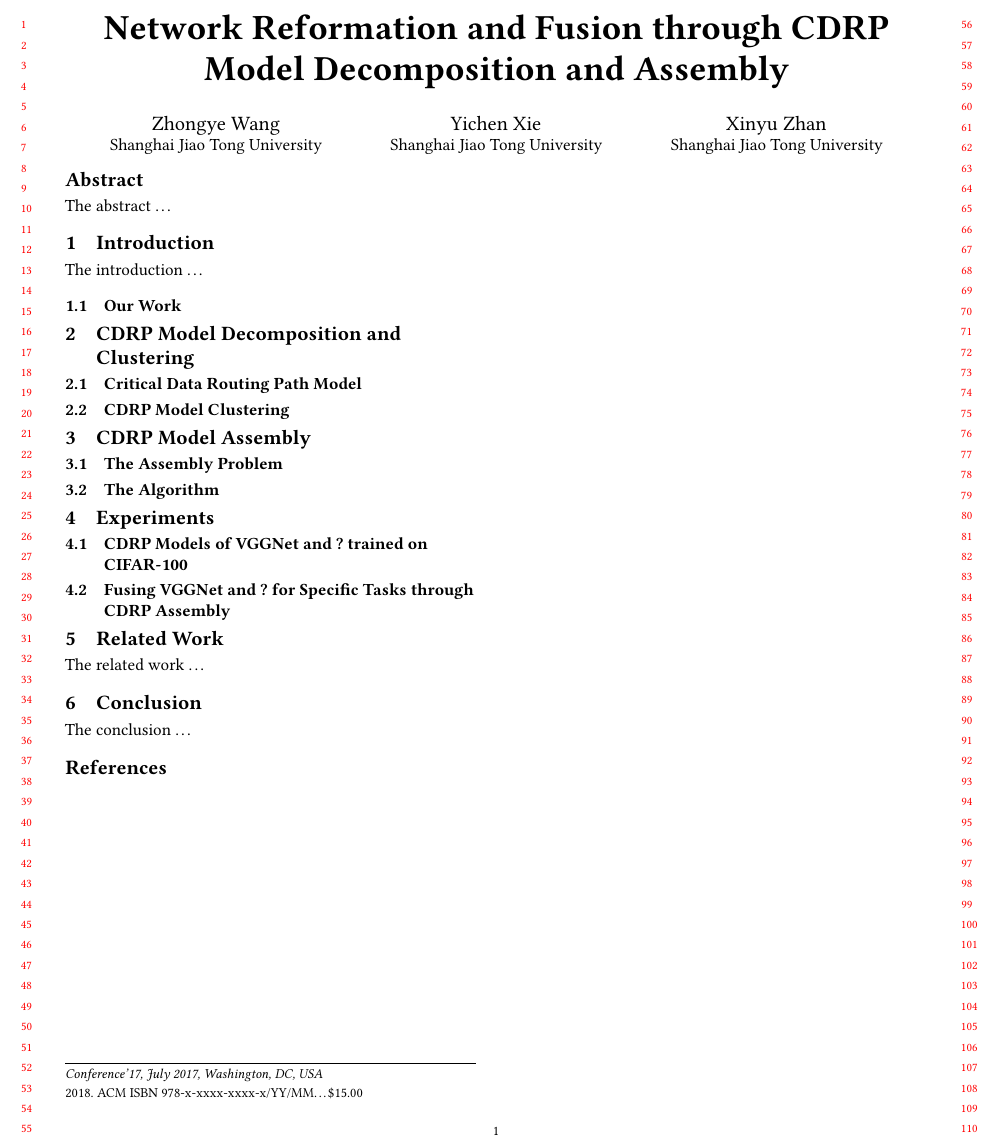
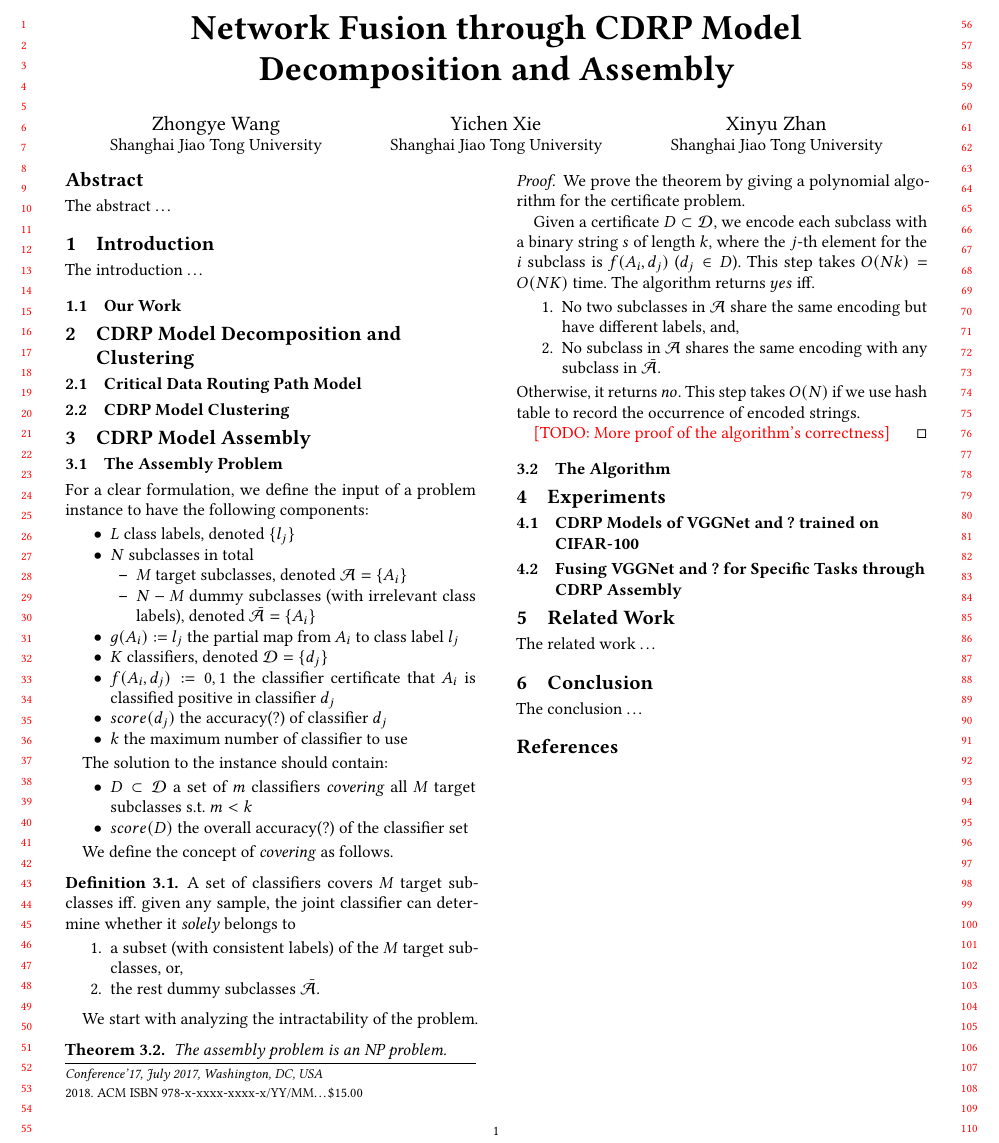
Before and after one commit to BruceZoom/CS222-Algorithm-Project, a LaTeX paper (paper/paper.tex): part of the page, cut so that both start at the same text. Compiled offline with pdfLaTeX.

Commit message:
update title and some formulation

```diff
--- a/paper/paper.tex
+++ b/paper/paper.tex
@@ -95,11 +95,12 @@
 \crefformat{subsection}{\S#2#1#3}
 \crefformat{subsubsection}{\S#2#1#3}
 
+\newcommand{\todo}[1]{\textcolor{red}{[TODO: #1]}}
 
 \begin{document}
 
 %% Title information
-\title[]{Network Reformation and Fusion through CDRP Model Decomposition and Assembly}         %% [Short Title] is optional;
+\title[Network Fusion through CDRP Model Decomposition and Assembly]{Network Fusion through CDRP Model\\ Decomposition and Assembly}         %% [Short Title] is optional;
 %% when present, will be used in
 %% header instead of Full Title.
 %\titlenote{ }             %% \titlenote is optional;
@@ -207,6 +208,53 @@ The introduction \dots
 
 \section{CDRP Model Assembly}
 \subsection{The Assembly Problem}
+For a clear formulation, we define the input of a problem instance to have the following components:
+\begin{itemize}
+	\item $L$ class labels, denoted $\{l_j\}$
+	\item $N$ subclasses in total \begin{itemize}
+		\item $M$ target subclasses, denoted $\mathcal{A} = \{A_i\}$
+		\item $N-M$ dummy subclasses (with irrelevant class labels), denoted $\bar{\mathcal{A}} = \{A_i\}$
+	\end{itemize}
+	\item $g(A_i) := l_j$ the partial map from $A_i$ to class label $l_j$
+	\item $K$ classifiers, denoted $\mathcal{D} = \{d_j\}$
+	\item $f(A_i, d_j) := 0, 1$ the classifier certificate that $A_i$ is classified positive in classifier $d_j$
+	\item $score(d_j)$ the accuracy(?) of classifier $d_j$
+	\item $k$ the maximum number of classifier to use
+\end{itemize}
+
+The solution to the instance should contain:
+\begin{itemize}
+	\item $D \subset \mathcal{D}$ a set of $m$ classifiers \textit{covering} all $M$ target subclasses s.t. $m < k$
+	\item $score(D)$ the overall accuracy(?) of the classifier set
+\end{itemize}
+
+We define the concept of \textit{covering} as follows.
+\begin{definition}
+	A set of classifiers covers $M$ target subclasses iff. given any sample, the joint classifier can determine whether it \textit{solely} belongs to \begin{enumerate}
+		\item a subset (with consistent labels) of the $M$ target subclasses, or,
+		\item the rest dummy subclasses $\bar{\mathcal{A}}$.
+	\end{enumerate}
+\end{definition}
+
+We start with analyzing the intractability of the problem.
+\begin{theorem}
+	The assembly problem is an NP problem.
+\end{theorem}
+\begin{proof}
+We prove the theorem by giving a polynomial algorithm for the certificate problem.
+
+Given a certificate $D \subset \mathcal{D}$, we encode each subclass with a binary string $s$ of length $k$, where the $j$-th element for the $i$ subclass is $f(A_i, d_j)$ ($d_j \in D$).
+This step takes $O(Nk) = O(NK)$ time.
+The algorithm returns $yes$ iff. \begin{enumerate}
+	\item No two subclasses in $\mathcal{A}$ share the same encoding but have different labels, and,
+	\item No subclass in $\mathcal{A}$ shares the same encoding with any subclass in $\bar{\mathcal{A}}$.
+\end{enumerate}
+Otherwise, it returns $no$.
+This step takes $O(N)$ if we use hash table to record the occurrence of encoded strings.
+
+% TODO: correctness proof
+\todo{More proof of the algorithm's correctness}
+\end{proof}
 
 \subsection{The Algorithm}
 
```
